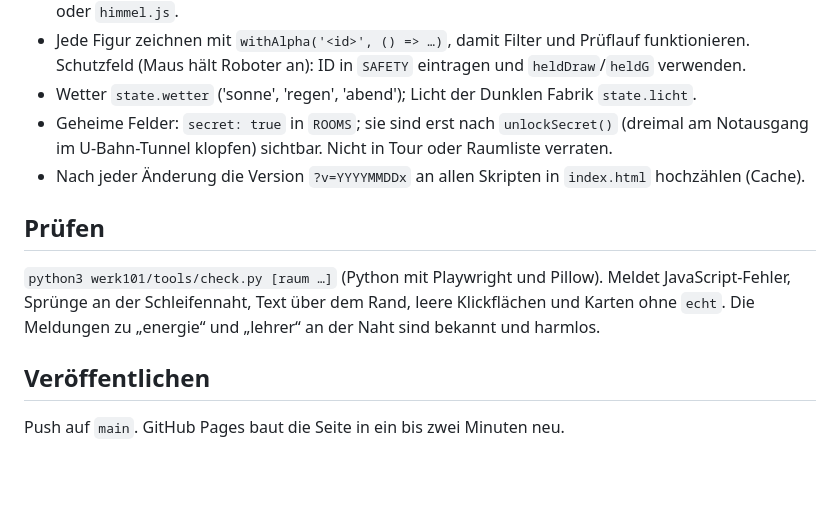
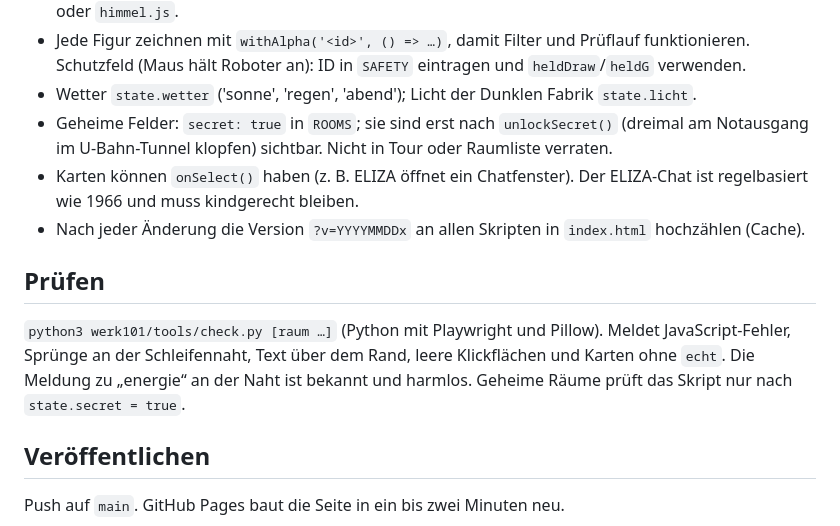
Before and after one commit to Thorlogy/RoboWorld101, a Markdown page: AGENTS.md, the part around the change. Drawn GitHub-style; blank space fills up the shorter version.

Commit message:
AGENTS.md: onSelect, ELIZA, Prüfskript

```diff
--- a/AGENTS.md
+++ b/AGENTS.md
@@ -20,10 +20,11 @@ Lies vor jeder Änderung `werk101/STIL.md`. Dort stehen die Stilregeln und am En
 - Jede Figur zeichnen mit `withAlpha('<id>', () => …)`, damit Filter und Prüflauf funktionieren. Schutzfeld (Maus hält Roboter an): ID in `SAFETY` eintragen und `heldDraw`/`heldG` verwenden.
 - Wetter `state.wetter` ('sonne', 'regen', 'abend'); Licht der Dunklen Fabrik `state.licht`.
 - Geheime Felder: `secret: true` in `ROOMS`; sie sind erst nach `unlockSecret()` (dreimal am Notausgang im U-Bahn-Tunnel klopfen) sichtbar. Nicht in Tour oder Raumliste verraten.
+- Karten können `onSelect()` haben (z. B. ELIZA öffnet ein Chatfenster). Der ELIZA-Chat ist regelbasiert wie 1966 und muss kindgerecht bleiben.
 - Nach jeder Änderung die Version `?v=YYYYMMDDx` an allen Skripten in `index.html` hochzählen (Cache).
 
 ## Prüfen
-`python3 werk101/tools/check.py [raum …]` (Python mit Playwright und Pillow). Meldet JavaScript-Fehler, Sprünge an der Schleifennaht, Text über dem Rand, leere Klickflächen und Karten ohne `echt`. Die Meldungen zu „energie“ und „lehrer“ an der Naht sind bekannt und harmlos.
+`python3 werk101/tools/check.py [raum …]` (Python mit Playwright und Pillow). Meldet JavaScript-Fehler, Sprünge an der Schleifennaht, Text über dem Rand, leere Klickflächen und Karten ohne `echt`. Die Meldung zu „energie“ an der Naht ist bekannt und harmlos. Geheime Räume prüft das Skript nur nach `state.secret = true`.
 
 ## Veröffentlichen
 Push auf `main`. GitHub Pages baut die Seite in ein bis zwei Minuten neu.
```
